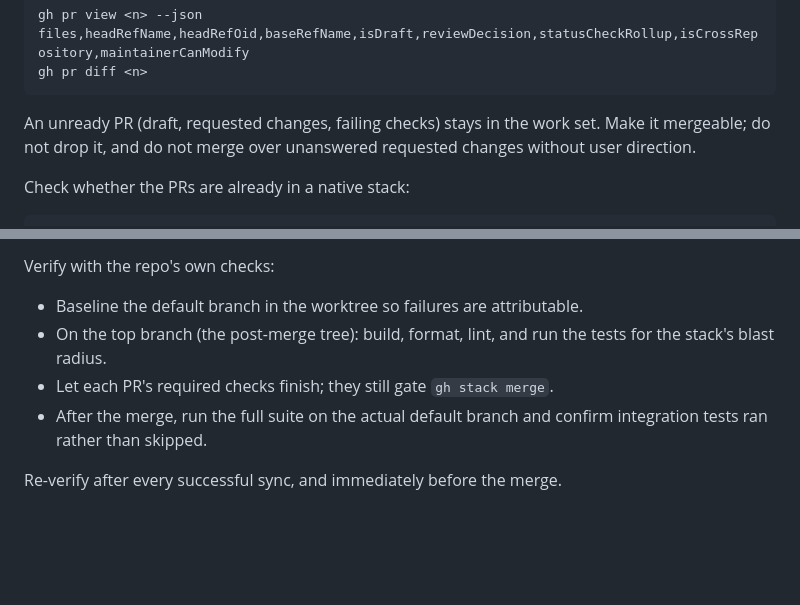
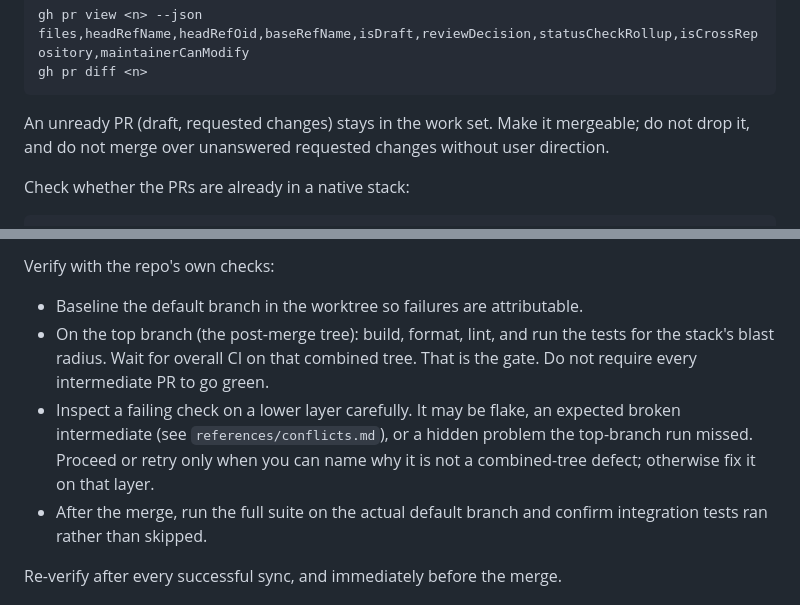
Before and after one commit to jssblck/agents, a Markdown page: skills/merge-open-prs/SKILL.md, 2 parts joined by grey strips. Rendered like a GitHub page; blank space fills up the shorter version.

Commit message:
Gate merge-open-prs on overall stack CI (#9)

````diff
--- a/skills/merge-open-prs/SKILL.md
+++ b/skills/merge-open-prs/SKILL.md
@@ -40,8 +40,8 @@ gh pr view <n> --json files,headRefName,headRefOid,baseRefName,isDraft,reviewDec
 gh pr diff <n>
 ```
 
-An unready PR (draft, requested changes, failing checks) stays in the work set.
-Make it mergeable; do not drop it, and do not merge over unanswered requested
+An unready PR (draft, requested changes) stays in the work set. Make it
+mergeable; do not drop it, and do not merge over unanswered requested
 changes without user direction.
 
 Check whether the PRs are already in a native stack:
@@ -153,8 +153,12 @@ Verify with the repo's own checks:
 
 - Baseline the default branch in the worktree so failures are attributable.
 - On the top branch (the post-merge tree): build, format, lint, and run the
-  tests for the stack's blast radius.
-- Let each PR's required checks finish; they still gate `gh stack merge`.
+  tests for the stack's blast radius. Wait for overall CI on that combined
+  tree. That is the gate. Do not require every intermediate PR to go green.
+- Inspect a failing check on a lower layer carefully. It may be flake, an
+  expected broken intermediate (see `references/conflicts.md`), or a hidden
+  problem the top-branch run missed. Proceed or retry only when you can name
+  why it is not a combined-tree defect; otherwise fix it on that layer.
 - After the merge, run the full suite on the actual default branch and confirm
   integration tests ran rather than skipped.
 
````
